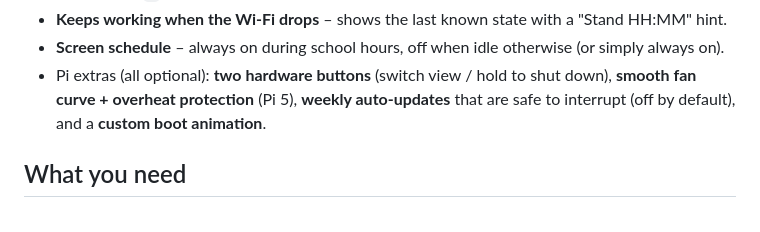
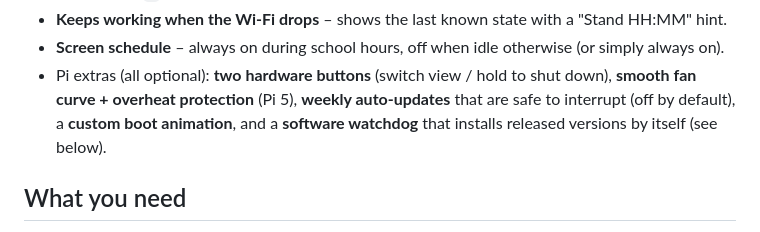
Before and after one commit to jstarndmprsn/untis-dashboard, a Markdown page: README.md, the part around one of its changes. Drawn GitHub-style.

```diff
--- a/README.md
+++ b/README.md
@@ -26,7 +26,8 @@ The display itself is in German (that's where WebUntis is used most); setup and
 - **Screen schedule** – always on during school hours, off when idle otherwise (or simply always on).
 - Pi extras (all optional): **two hardware buttons** (switch view / hold to shut down),
   **smooth fan curve + overheat protection** (Pi 5), **weekly auto-updates**
-  that are safe to interrupt (off by default), and a **custom boot animation**.
+  that are safe to interrupt (off by default), a **custom boot animation**, and a
+  **software watchdog** that installs released versions by itself (see below).
 
 ## What you need
 
```
Also changed, not shown: other parts of README.md (+37 -0 lines), CHANGELOG.md (+19 -0 lines), docs/watchdog.gif (added), 13 other files.
